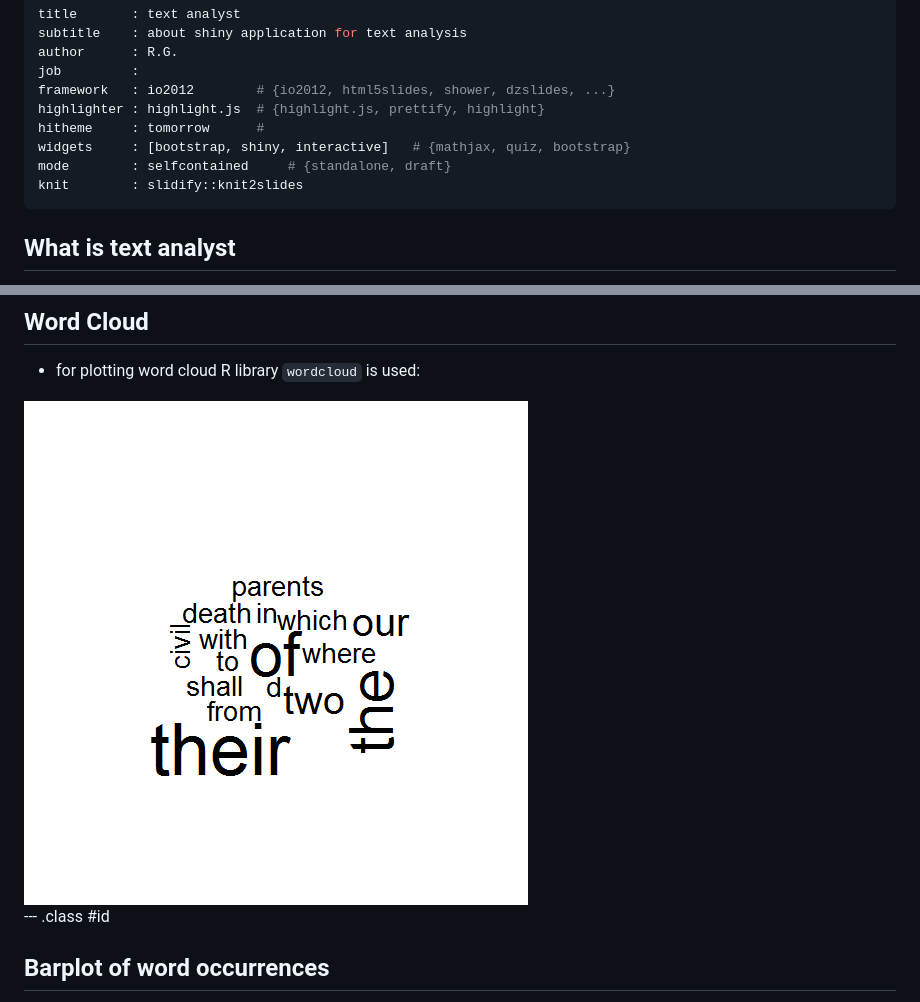
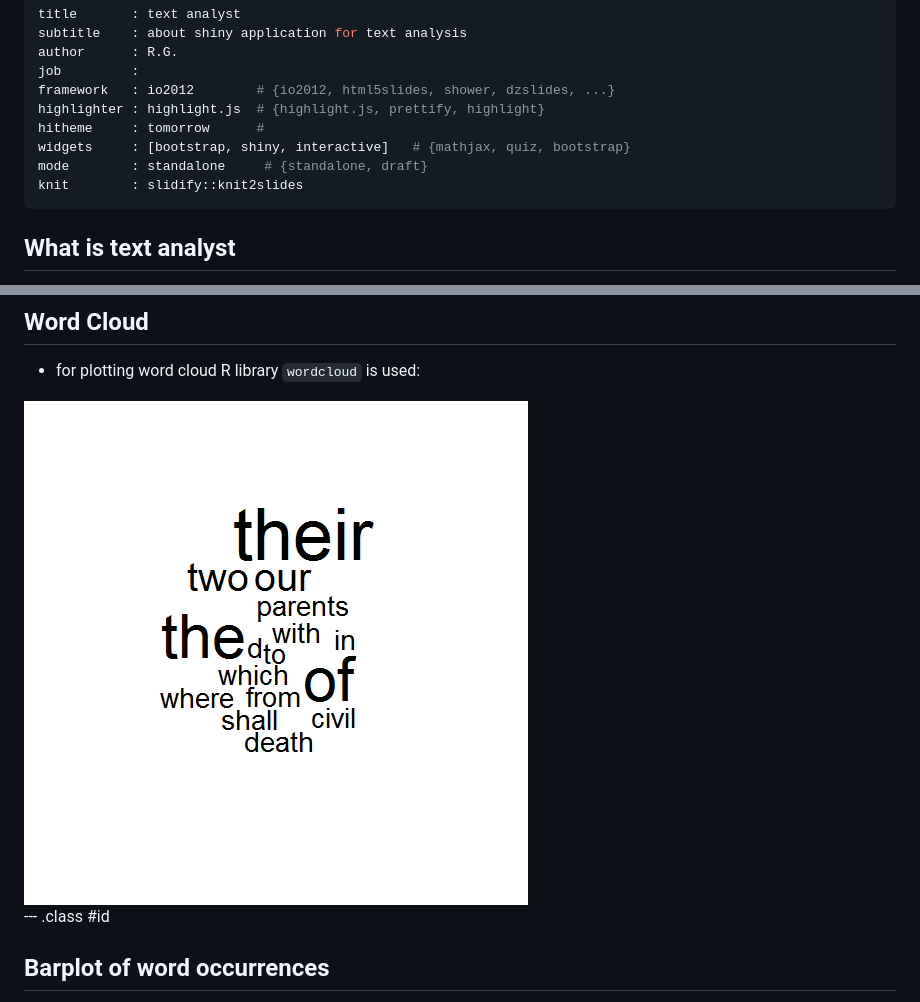
Before and after one commit to rgrbic/slidify_example, a Markdown page: index.md, 2 parts joined by grey strips. Drawn GitHub-style; pictures changed too: assets/fig/wcloud-1.png.

```diff
--- a/index.md
+++ b/index.md
@@ -7,7 +7,7 @@ framework   : io2012        # {io2012, html5slides, shower, dzslides, ...}
 highlighter : highlight.js  # {highlight.js, prettify, highlight}
 hitheme     : tomorrow      #
 widgets     : [bootstrap, shiny, interactive]   # {mathjax, quiz, bootstrap}
-mode        : selfcontained     # {standalone, draft}
+mode        : standalone     # {standalone, draft}
 knit        : slidify::knit2slides
 ---
 
```
Also changed, not shown: 2 other files.
